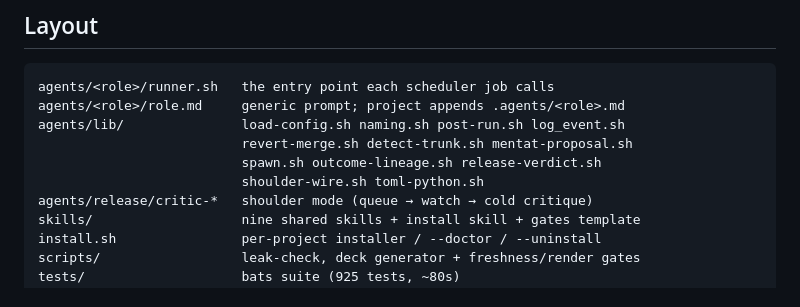
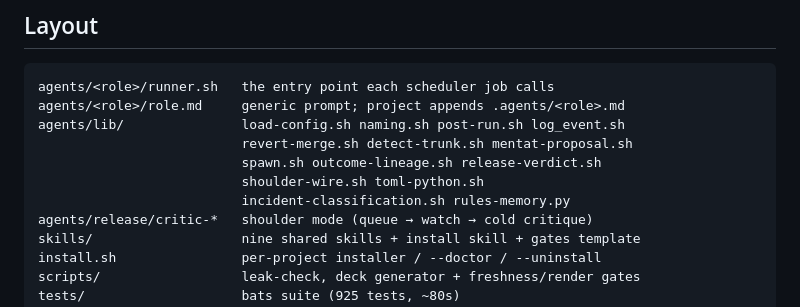
Before and after one commit to wabbazzar/shipyard, a Markdown page: CLAUDE.md, the part around the change. GitHub-like rendering.

Commit message:
scribe: nightly refresh (1 file(s))
Co-Authored-By: shipyard-chronicler <noreply@anthropic.com>

```diff
--- a/CLAUDE.md
+++ b/CLAUDE.md
@@ -35,6 +35,7 @@ agents/lib/               load-config.sh naming.sh post-run.sh log_event.sh
                           revert-merge.sh detect-trunk.sh mentat-proposal.sh
                           spawn.sh outcome-lineage.sh release-verdict.sh
                           shoulder-wire.sh toml-python.sh
+                          incident-classification.sh rules-memory.py
 agents/release/critic-*   shoulder mode (queue → watch → cold critique)
 skills/                   nine shared skills + install skill + gates template
 install.sh                per-project installer / --doctor / --uninstall
```
